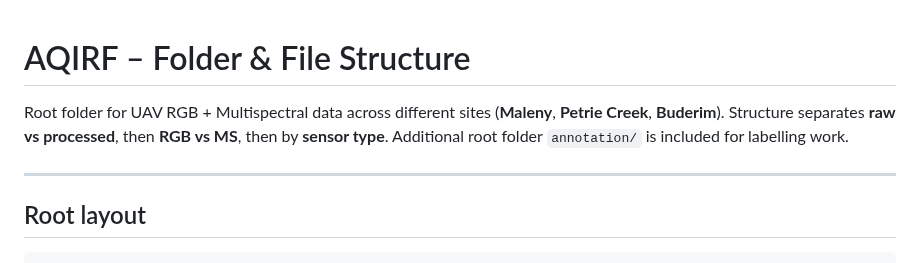
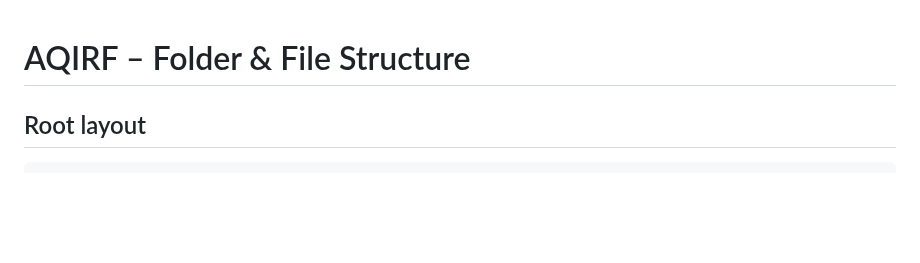
Before and after one commit to Narmilan-A/Smart-Vegetation-Mapping-Workshop, a Markdown page: additional_resources/AQIRF_folder_structure_v6.md, the part around the change. Drawn GitHub-style; blank space fills up the shorter version.

````diff
--- a/additional_resources/AQIRF_folder_structure_v6.md
+++ b/additional_resources/AQIRF_folder_structure_v6.md
@@ -1,8 +1,4 @@
 # AQIRF – Folder & File Structure
-
-Root folder for UAV RGB + Multispectral data across different sites (**Maleny**, **Petrie Creek**, **Buderim**). Structure separates **raw vs processed**, then **RGB vs MS**, then by **sensor type**. Additional root folder `annotation/` is included for labelling work.
-
----
 
 ## Root layout
 ```
````
